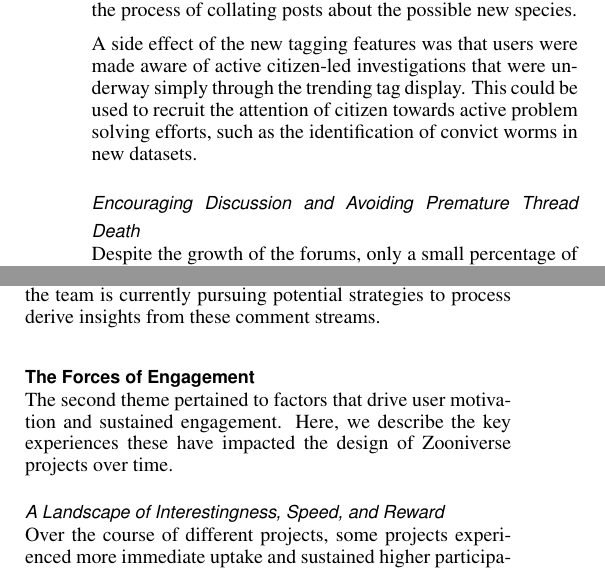
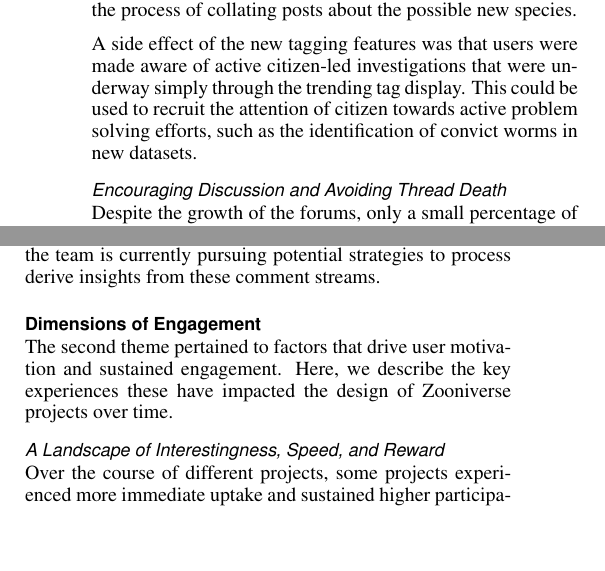
Before and after one commit to sociam/zooniverse-history, a LaTeX document (zooniverse-history.tex): two parts of the columns of page 6 of 11, joined at a grey line, cut so that both start at the same text, the shorter picture padded with empty space. Compiled offline with pdfLaTeX.

Commit message:
10.5 pages -- working on context and narrative

```diff
--- a/zooniverse-history.tex
+++ b/zooniverse-history.tex
@@ -401,7 +401,7 @@ Talk offered several unique features; first, every subject had a unique \emph{ta
 
 A side effect of the new tagging features was that users were made aware of active citizen-led investigations that were underway simply through the trending tag display.  This could be used to recruit the attention of citizen towards active problem solving efforts, such as the identification of convict worms in new datasets.
 
-\subsubsection{Encouraging Discussion and Avoiding Premature Thread Death}
+\subsubsection{Encouraging Discussion and Avoiding Thread Death}
 %% TODO quant: any statitstics on discussion rate?
 
 %Based on the discoveries described earlier, the science team began to perceive the tasks as serving a secondary important function beyond providing the labels and classifications as designed; namely, to serve as entry points to discussion, and show participants things they might want to discuss or talk about.   %In particular, this second function produces science through the intervention of `superusers' who may not classify themselves but who are able to make use of and further analyze interesting discoveries. observed that many of the comments provided some degree of insight and were useful when identifying unusual features of subjects.
@@ -427,7 +427,7 @@ A second problem pertained to \emph{authority thread death}, in which a voice of
 %% DOTO SOMETHING ELSE ABOUT COLLABORATION HERE?
 %(This was perceived as not the only problem with the Forums and led to the design of the Talk forums, which anchored discussions around subjects, and reduced the need for a person, a role fulfilled Bill Keel to coordinate discussions about the same subjects or topics. and to make those discussions visible to both the science team and the participants.) Furthermore, by 2009 the forum had become less popular; the percentage of Galaxy Zoo users posting on what was a standard \emph{Simple Machines forum}\footnote{} was very low (less than two percent) and with more than 500,000 posts in more than 10,000 topics it had become difficult to navigate. While it still served the need of a core constituency, it was not engaging the majority of Galaxy Zoo classifiers in science.
 
-\subsection{The Forces of Engagement}
+\subsection{Dimensions of Engagement}
 
 The second theme pertained to factors that drive user motivation and sustained engagement. Here, we describe the key experiences these have impacted the design of Zooniverse projects over time.
 
```
